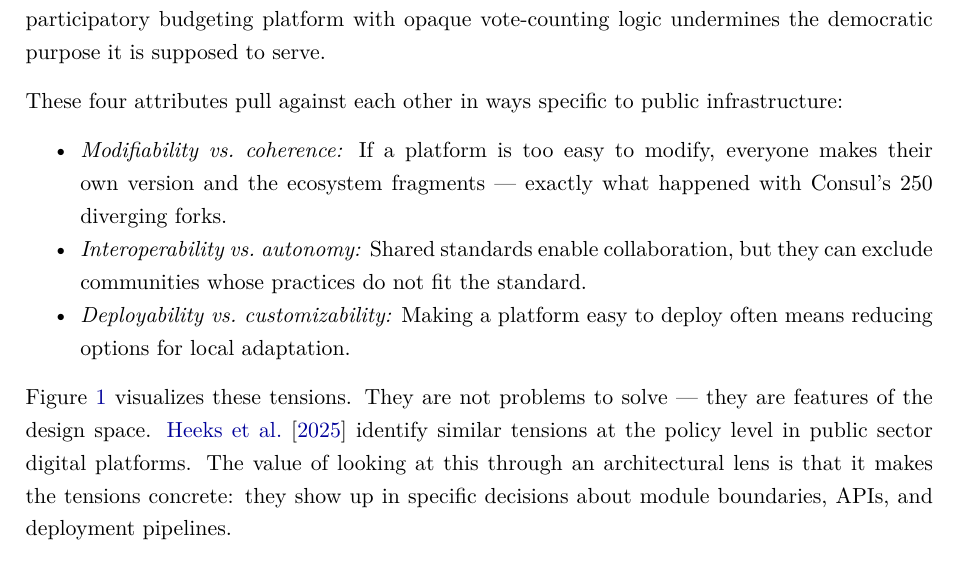
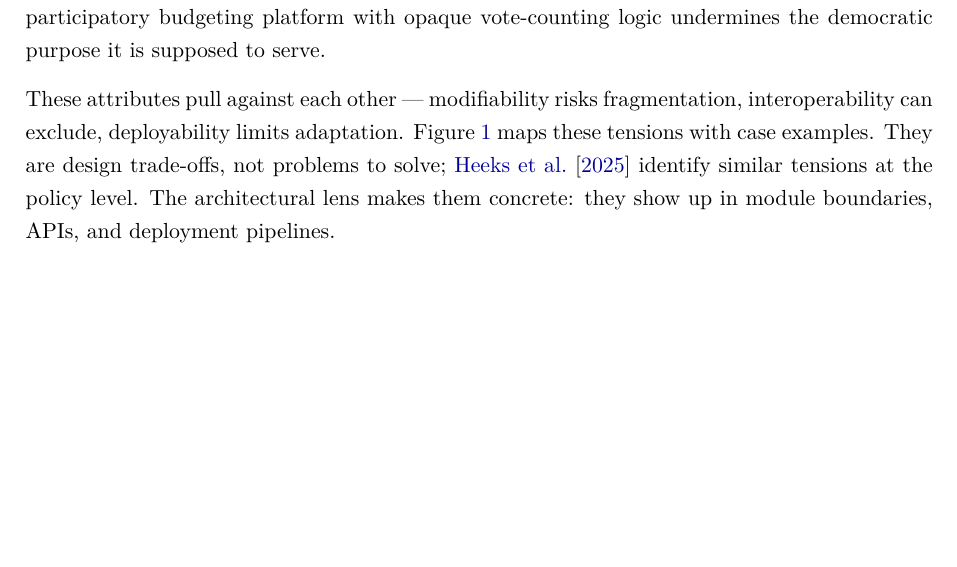
Before and after one commit to leosakharoff/democracy-stack-paper, a LaTeX paper (main.tex): part of page 6 of 22 before the commit and part of page 6 of 21 after it, cut so that both start at the same text, the shorter picture padded with empty space. Compiled offline with pdfLaTeX.

Commit message:
2.1: drop redundant bullet list, let figure carry the tensions

```diff
--- a/main.tex
+++ b/main.tex
@@ -133,15 +133,7 @@ Software architecture is ``the set of structures needed to reason about a system
 
 This paper focuses on four quality attributes that are especially important for democratic infrastructure. \emph{Modifiability} is how easily a system can be changed. In democratic infrastructure, it matters because communities with different institutional rules, languages, and participatory traditions need to adapt the platform without hard forking the codebase --- if they cannot, the platform can only accommodate one way of doing things, which limits how many different communities can use it meaningfully. \emph{Interoperability} is how well a system can exchange data and services with others. It determines whether a platform can work with other democratic tools or stays isolated. \emph{Deployability} is how easily new organizations can adopt and run the platform. A platform that requires a lot of technical expertise to deploy will in practice only be available to well-resourced institutions --- so deployability determines who gets to participate. \emph{Transparency} or auditability does not appear in Bass et al.'s standard taxonomy but is essential here. Citizens need to understand what the system does and how it handles their input. A participatory budgeting platform with opaque vote-counting logic undermines the democratic purpose it is supposed to serve.
 
-These four attributes pull against each other in ways specific to public infrastructure:
-
-\begin{itemize}[nosep]
-  \item \emph{Modifiability vs.\ coherence:} If a platform is too easy to modify, everyone makes their own version and the ecosystem fragments --- exactly what happened with Consul's 250 diverging forks.
-  \item \emph{Interoperability vs.\ autonomy:} Shared standards enable collaboration, but they can exclude communities whose practices do not fit the standard.
-  \item \emph{Deployability vs.\ customizability:} Making a platform easy to deploy often means reducing options for local adaptation.
-\end{itemize}
-
-Figure~\ref{fig:tradeoffs} visualizes these tensions. They are not problems to solve --- they are features of the design space. \citet{heeks2025three} identify similar tensions at the policy level in public sector digital platforms. The value of looking at this through an architectural lens is that it makes the tensions concrete: they show up in specific decisions about module boundaries, APIs, and deployment pipelines.
+These attributes pull against each other --- modifiability risks fragmentation, interoperability can exclude, deployability limits adaptation. Figure~\ref{fig:tradeoffs} maps these tensions with case examples. They are design trade-offs, not problems to solve; \citet{heeks2025three} identify similar tensions at the policy level. The architectural lens makes them concrete: they show up in module boundaries, APIs, and deployment pipelines.
 
 \begin{figure}[ht]
 \centering
```
